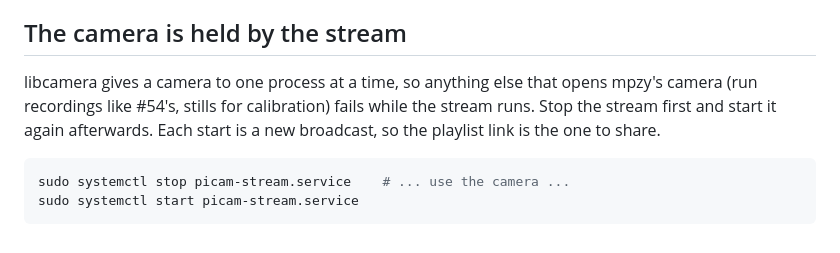
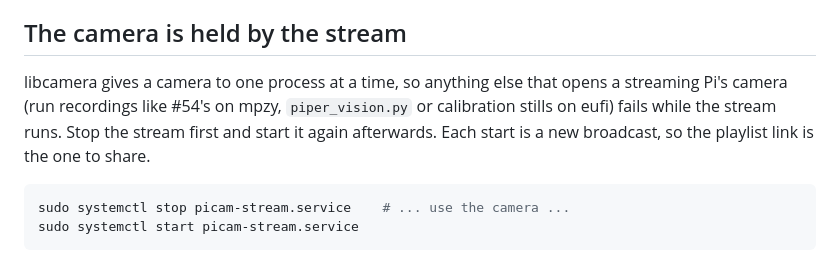
Before and after one commit to vertical-cloud-lab/robot-arms, a Markdown page: livestream/README.md, the part around one of its changes. Rendered like a GitHub page.

```diff
--- a/livestream/README.md
+++ b/livestream/README.md
@@ -88,8 +111,9 @@ after an edit (which starts a new broadcast).
 
 ## The camera is held by the stream
 
-libcamera gives a camera to one process at a time, so anything else that opens mpzy's camera
-(run recordings like #54's, stills for calibration) fails while the stream runs. Stop the stream
+libcamera gives a camera to one process at a time, so anything else that opens a streaming Pi's
+camera (run recordings like #54's on mpzy, `piper_vision.py` or calibration stills on eufi) fails
+while the stream runs. Stop the stream
 first and start it again afterwards. Each start is a new broadcast, so the playlist link is the
 one to share.
 
```
Also changed, not shown: other parts of livestream/README.md (+65 -42 lines), CLAUDE.md (+24 -7 lines), docs/images/face-blur-test-solvay-1927.jpg (added), docs/images/picam-piper-stream-eufi-public-2026-11-03.jpg (added), docs/images/picam-piper-stream-mpzy-public-2026-11-03.jpg (added).
